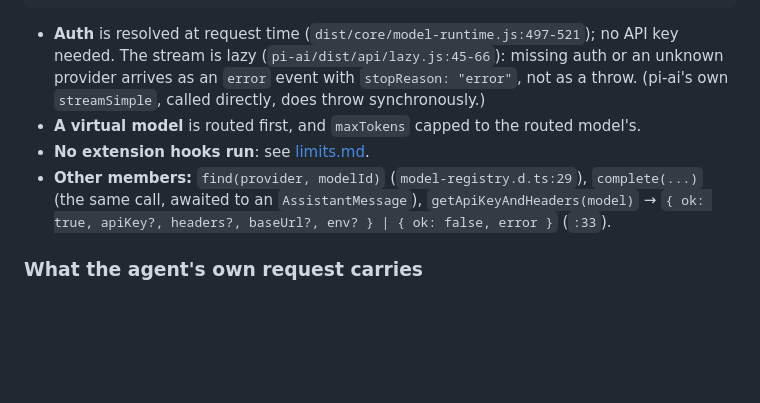
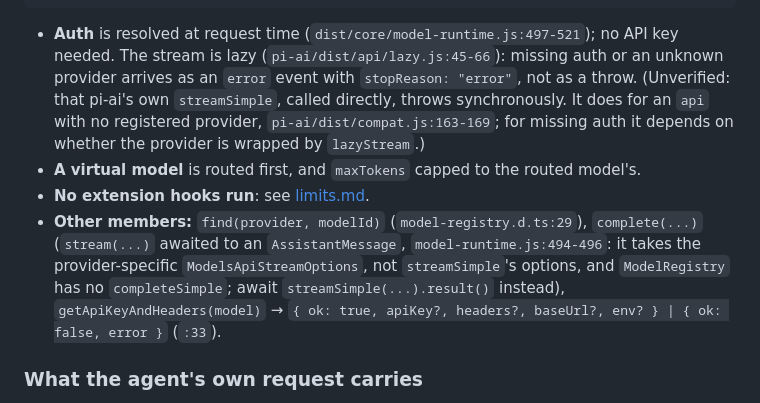
Before and after one commit to hoangtmbk/pi-config, a Markdown page: docs/pi-api/model-calls.md, the part around the change. Drawn GitHub-style; blank space fills up the shorter version.

Commit message:
docs: ctx.modelRegistry.complete is stream's, not streamSimple's
complete() is stream(...).result() with provider-specific options, so
it isn't 'the same call' as streamSimple. Also mark unverified the
claim that pi-ai's own streamSimple throws synchronously on missing
auth; only the no-provider case was confirmed.

Co-Authored-By: Claude Opus 5.5 <noreply@anthropic.com>

```diff
--- a/docs/pi-api/model-calls.md
+++ b/docs/pi-api/model-calls.md
@@ -28,12 +28,16 @@ interface StreamOptions {
 
 - **Auth** is resolved at request time (`dist/core/model-runtime.js:497-521`); no API key needed.
   The stream is lazy (`pi-ai/dist/api/lazy.js:45-66`): missing auth or an unknown provider arrives as
-  an `error` event with `stopReason: "error"`, not as a throw. (pi-ai's own `streamSimple`, called
-  directly, does throw synchronously.)
+  an `error` event with `stopReason: "error"`, not as a throw. (Unverified: that pi-ai's own
+  `streamSimple`, called directly, throws synchronously. It does for an `api` with no registered
+  provider, `pi-ai/dist/compat.js:163-169`; for missing auth it depends on whether the provider is
+  wrapped by `lazyStream`.)
 - **A virtual model** is routed first, and `maxTokens` capped to the routed model's.
 - **No extension hooks run**: see [limits.md](limits.md).
-- **Other members:** `find(provider, modelId)` (`model-registry.d.ts:29`), `complete(...)` (the
-  same call, awaited to an `AssistantMessage`), `getApiKeyAndHeaders(model)` →
+- **Other members:** `find(provider, modelId)` (`model-registry.d.ts:29`), `complete(...)`
+  (`stream(...)` awaited to an `AssistantMessage`, `model-runtime.js:494-496`: it takes the
+  provider-specific `ModelsApiStreamOptions`, not `streamSimple`'s options, and `ModelRegistry` has
+  no `completeSimple`; await `streamSimple(...).result()` instead), `getApiKeyAndHeaders(model)` →
   `{ ok: true, apiKey?, headers?, baseUrl?, env? } | { ok: false, error }` (`:33`).
 
 ### What the agent's own request carries
```
